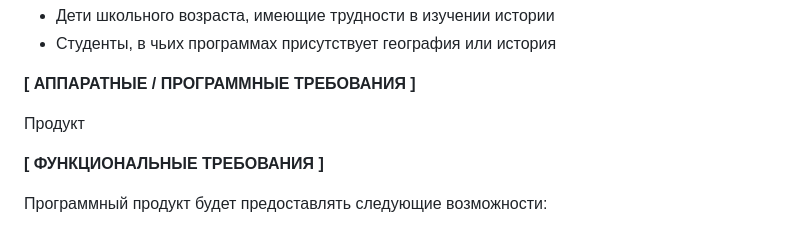
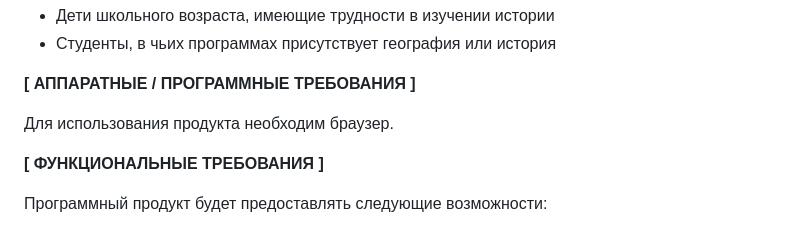
Before and after one commit to faZal1N/teriyakykfc, a Markdown page: vnekrasov_application.md, the part around the change. Drawn GitHub-style.

```diff
--- a/vnekrasov_application.md
+++ b/vnekrasov_application.md
@@ -22,7 +22,8 @@
 
 **[ АППАРАТНЫЕ / ПРОГРАММНЫЕ ТРЕБОВАНИЯ ]**
 
-Продукт
+Для использования продукта необходим браузер.
+
 
 
 **[ ФУНКЦИОНАЛЬНЫЕ ТРЕБОВАНИЯ ]**
```
